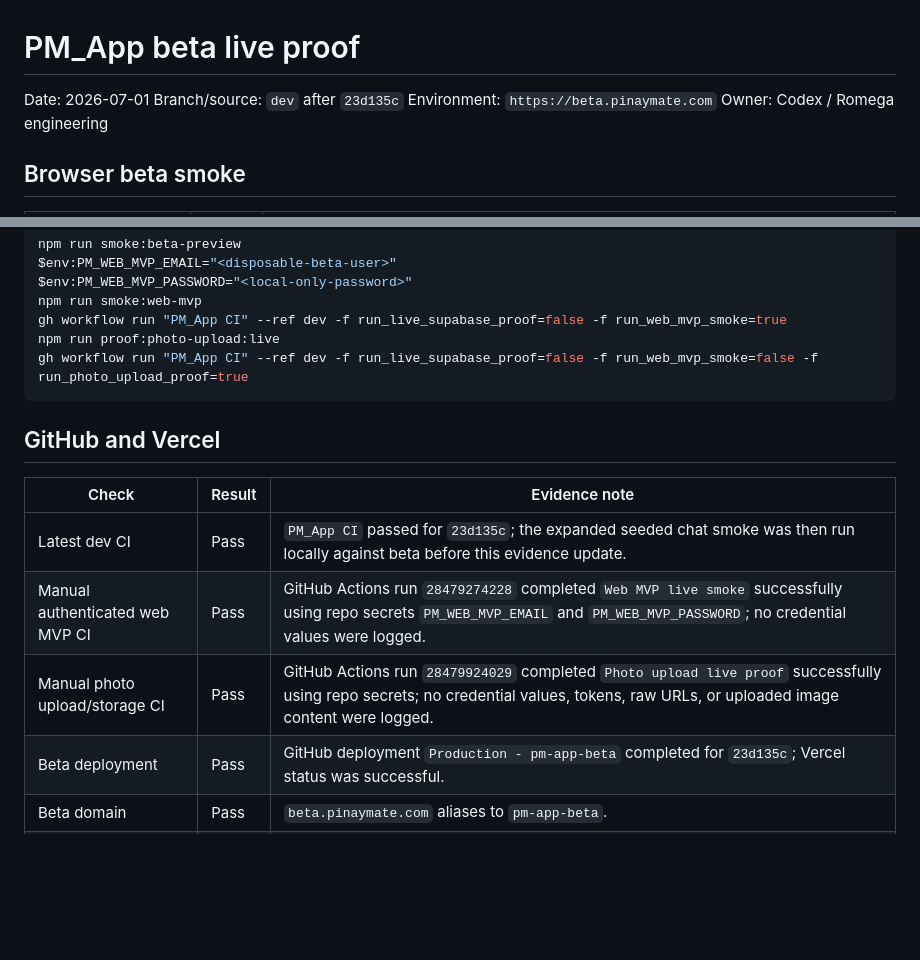
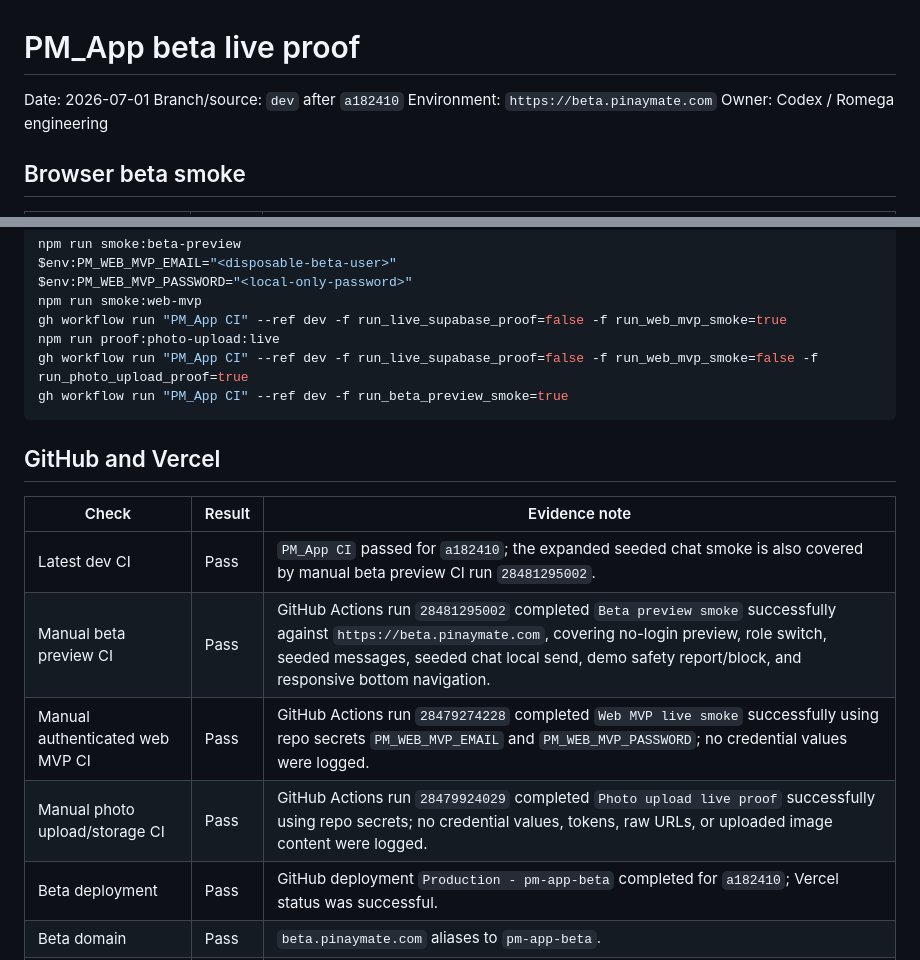
Before and after one commit to Romega-Solutions/PM_App, a Markdown page: docs/evidence/2026-07-01-beta-live-proof.md, 2 parts joined by grey strips. Rendered like a GitHub page; blank space fills up the shorter version.

Commit message:
docs: record beta preview CI proof

````diff
--- a/docs/evidence/2026-07-01-beta-live-proof.md
+++ b/docs/evidence/2026-07-01-beta-live-proof.md
@@ -1,7 +1,7 @@
 # PM_App beta live proof
 
 Date: 2026-07-01
-Branch/source: `dev` after `23d135c`
+Branch/source: `dev` after `a182410`
 Environment: `https://beta.pinaymate.com`
 Owner: Codex / Romega engineering
 
@@ -32,16 +32,18 @@ npm run smoke:web-mvp
 gh workflow run "PM_App CI" --ref dev -f run_live_supabase_proof=false -f run_web_mvp_smoke=true
 npm run proof:photo-upload:live
 gh workflow run "PM_App CI" --ref dev -f run_live_supabase_proof=false -f run_web_mvp_smoke=false -f run_photo_upload_proof=true
+gh workflow run "PM_App CI" --ref dev -f run_beta_preview_smoke=true
 ```
 
 ## GitHub and Vercel
 
 | Check | Result | Evidence note |
 | --- | --- | --- |
-| Latest dev CI | Pass | `PM_App CI` passed for `23d135c`; the expanded seeded chat smoke was then run locally against beta before this evidence update. |
+| Latest dev CI | Pass | `PM_App CI` passed for `a182410`; the expanded seeded chat smoke is also covered by manual beta preview CI run `28481295002`. |
+| Manual beta preview CI | Pass | GitHub Actions run `28481295002` completed `Beta preview smoke` successfully against `https://beta.pinaymate.com`, covering no-login preview, role switch, seeded messages, seeded chat local send, demo safety report/block, and responsive bottom navigation. |
 | Manual authenticated web MVP CI | Pass | GitHub Actions run `28479274228` completed `Web MVP live smoke` successfully using repo secrets `PM_WEB_MVP_EMAIL` and `PM_WEB_MVP_PASSWORD`; no credential values were logged. |
 | Manual photo upload/storage CI | Pass | GitHub Actions run `28479924029` completed `Photo upload live proof` successfully using repo secrets; no credential values, tokens, raw URLs, or uploaded image content were logged. |
-| Beta deployment | Pass | GitHub deployment `Production - pm-app-beta` completed for `23d135c`; Vercel status was successful. |
+| Beta deployment | Pass | GitHub deployment `Production - pm-app-beta` completed for `a182410`; Vercel status was successful. |
 | Beta domain | Pass | `beta.pinaymate.com` aliases to `pm-app-beta`. |
 | Production domain separation | Pass | `dev` also created a `Preview - pm-app` deployment, but production beta deployment was separate under `pm-app-beta`; `app.pinaymate.com` and `beta.pinaymate.com` both returned HTTP `200` from distinct custom domains. |
 | Live HTTP smoke | Pass | `https://beta.pinaymate.com` returned HTTP `200`. |
````
